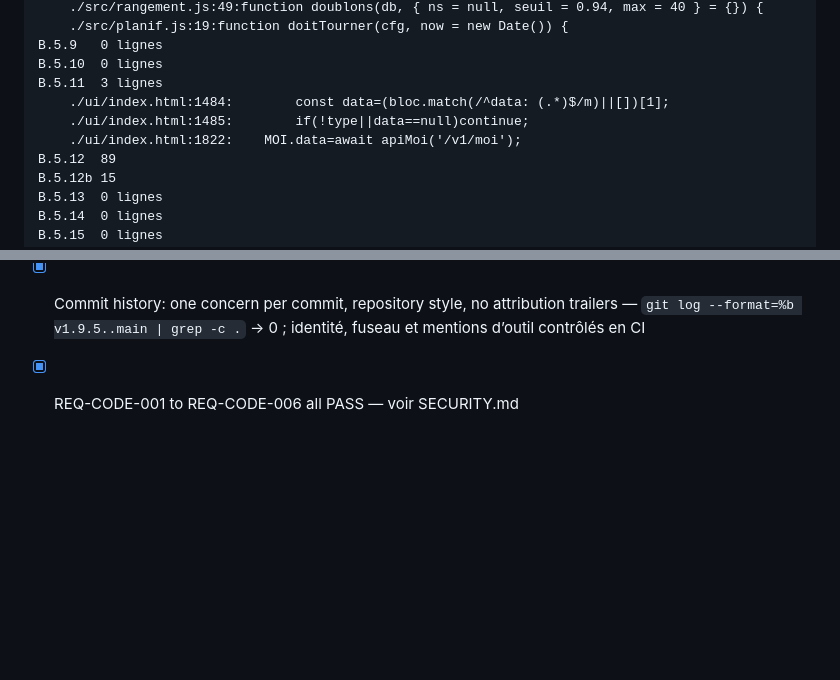
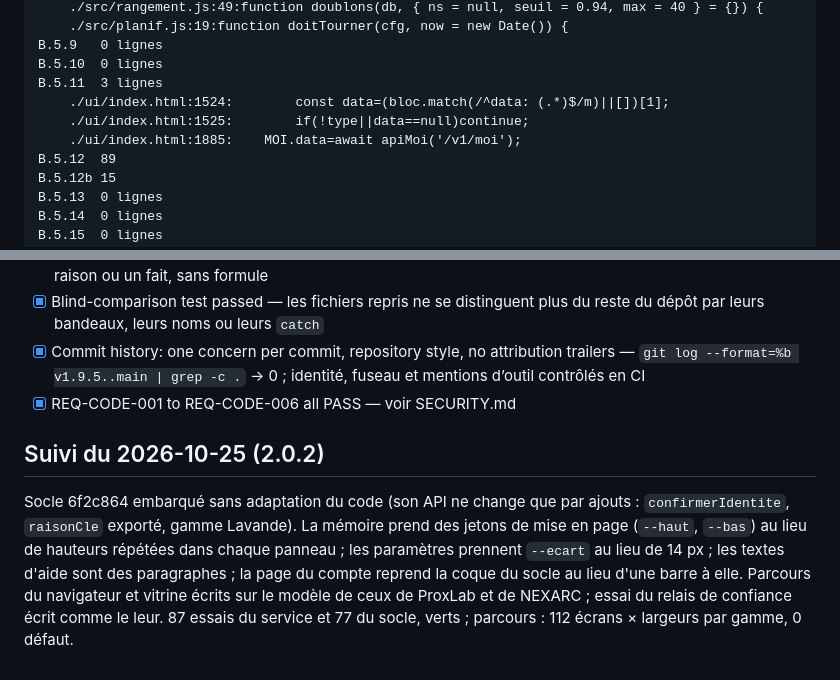
Before and after one commit to codexX64/Synapse, a Markdown page: NO-VIBE.md, 2 parts joined by grey strips. Drawn GitHub-style; blank space fills up the shorter version.

Commit message:
relevés : suivi du 2026-10-25 (2.0.2)

```diff
--- a/NO-VIBE.md
+++ b/NO-VIBE.md
@@ -83,9 +83,9 @@ B.5.8	2 lignes
 B.5.9	0 lignes
 B.5.10	0 lignes
 B.5.11	3 lignes
-    ./ui/index.html:1484:        const data=(bloc.match(/^data: (.*)$/m)||[])[1];
-    ./ui/index.html:1485:        if(!type||data==null)continue;
-    ./ui/index.html:1822:    MOI.data=await apiMoi('/v1/moi');
+    ./ui/index.html:1524:        const data=(bloc.match(/^data: (.*)$/m)||[])[1];
+    ./ui/index.html:1525:        if(!type||data==null)continue;
+    ./ui/index.html:1885:    MOI.data=await apiMoi('/v1/moi');
 B.5.12	89
 B.5.12b	15
 B.5.13	0 lignes
@@ -111,3 +111,6 @@ Justification de chaque résultat non nul : B.5.7, des symboles d’interface (b
 - [x] Blind-comparison test passed — les fichiers repris ne se distinguent plus du reste du dépôt par leurs bandeaux, leurs noms ou leurs `catch`
 - [x] Commit history: one concern per commit, repository style, no attribution trailers — `git log --format=%b v1.9.5..main | grep -c .` → 0 ; identité, fuseau et mentions d’outil contrôlés en CI
 - [x] REQ-CODE-001 to REQ-CODE-006 all PASS — voir SECURITY.md
+
+## Suivi du 2026-10-25 (2.0.2)
+Socle 6f2c864 embarqué sans adaptation du code (son API ne change que par ajouts : `confirmerIdentite`, `raisonCle` exporté, gamme Lavande). La mémoire prend des jetons de mise en page (`--haut`, `--bas`) au lieu de hauteurs répétées dans chaque panneau ; les paramètres prennent `--ecart` au lieu de 14 px ; les textes d'aide sont des paragraphes ; la page du compte reprend la coque du socle au lieu d'une barre à elle. Parcours du navigateur et vitrine écrits sur le modèle de ceux de ProxLab et de NEXARC ; essai du relais de confiance écrit comme le leur. 87 essais du service et 77 du socle, verts ; parcours : 112 écrans × largeurs par gamme, 0 défaut.
```
Also changed, not shown: SECURITY.md (+5 -3 lines).
